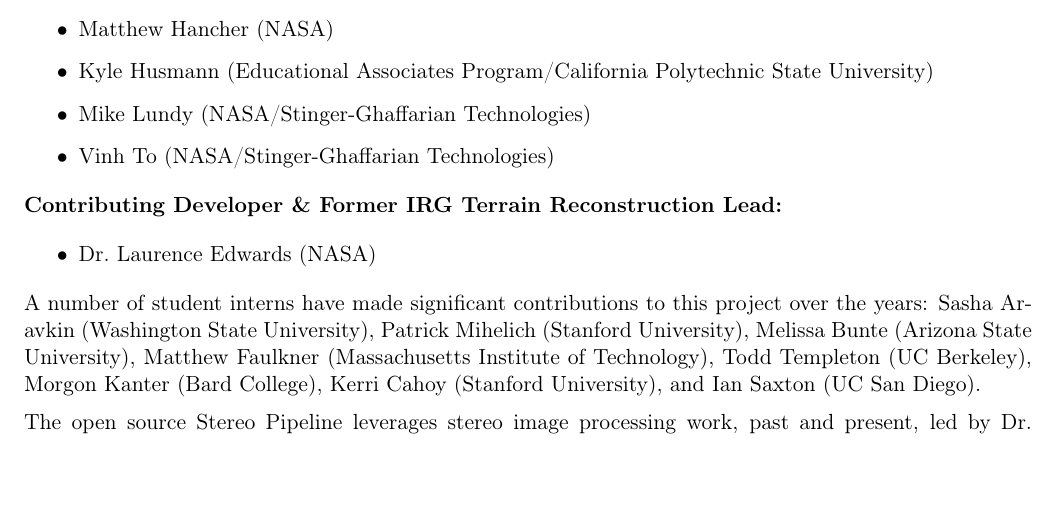
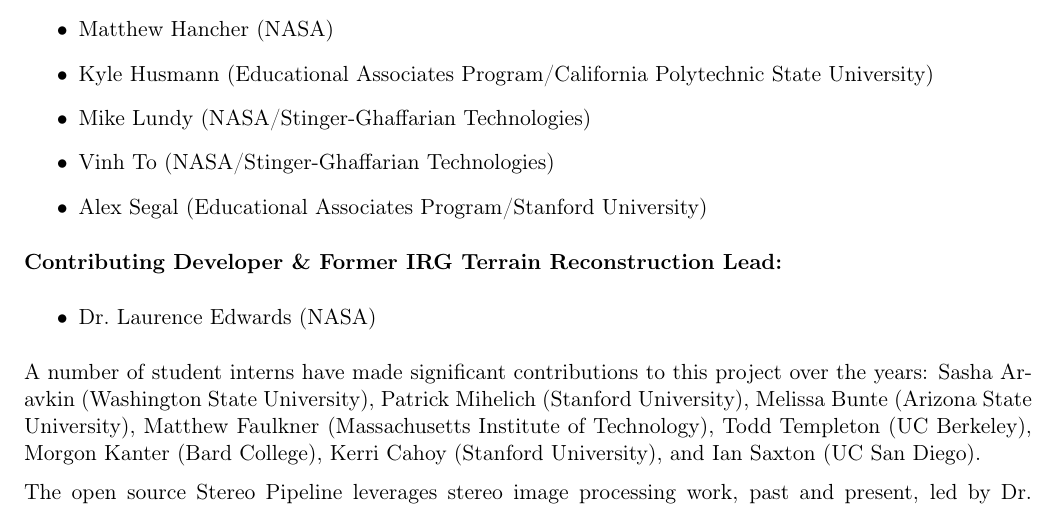
Before and after one commit to NeoGeographyToolkit/StereoPipeline, a LaTeX thesis (docs/book/asp_book.tex, which reads docs/book/acknowledgments.tex): part of page 3 of 96, cut so that both start at the same text. Compiled offline with pdfLaTeX.

Commit message:
Somehow I left out Alex in the credits.  A terrible oversight!  He\'s added in now.

```diff
--- a/docs/book/acknowledgments.tex
+++ b/docs/book/acknowledgments.tex
@@ -26,6 +26,7 @@
 \item Kyle Husmann (Educational Associates Program/California Polytechnic State University)
 \item Mike Lundy (NASA/Stinger-Ghaffarian Technologies)
 \item Vinh To (NASA/Stinger-Ghaffarian Technologies)
+\item Alex Segal (Educational Associates Program/Stanford University)
 \end{itemize}
 
 {\bf Contributing Developer \& Former IRG Terrain Reconstruction Lead:}
```
